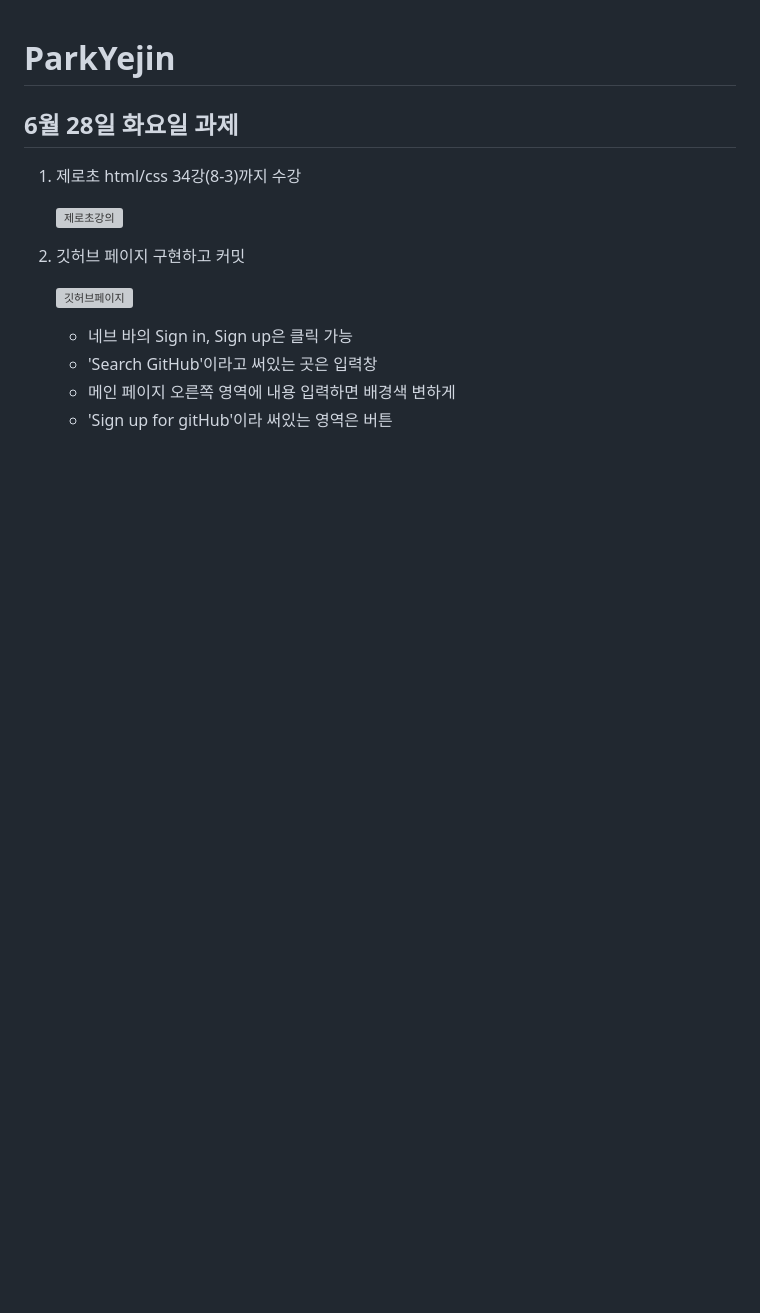
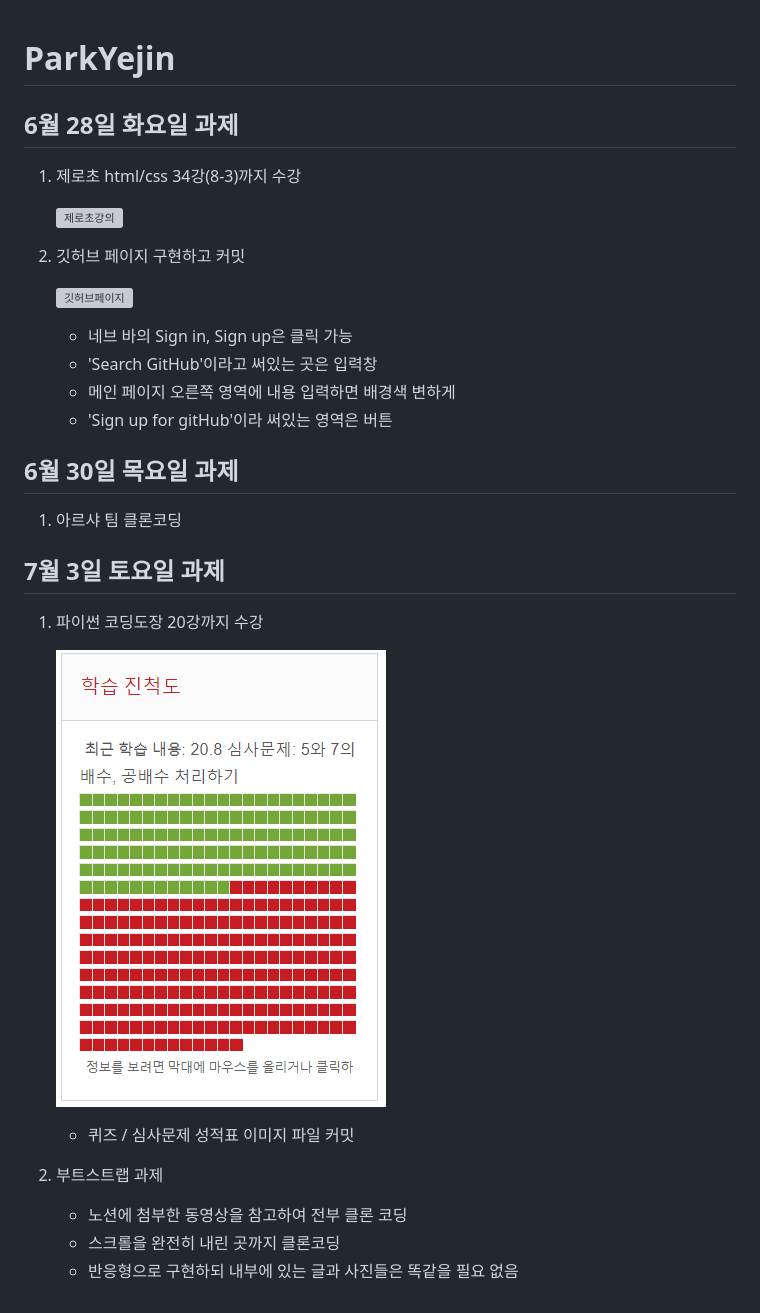
Before and after one commit to uiop5809/piro17_homework, a Markdown page: README.md, the part around the change. GitHub-like rendering; pictures changed too: 파이썬 과제/최종.png (added); blank space fills up the shorter version; grey boxes are pictures that could not be loaded.

Commit message:
README 수정

```diff
--- a/README.md
+++ b/README.md
@@ -14,3 +14,20 @@
     - 'Search GitHub'이라고 써있는 곳은 입력창
     - 메인 페이지 오른쪽 영역에 내용 입력하면 배경색 변하게
     - 'Sign up for gitHub'이라 써있는 영역은 버튼
+
+## 6월 30일 목요일 과제
+
+1. 아르샤 팀 클론코딩
+
+## 7월 3일 토요일 과제
+
+1. 파이썬 코딩도장 20강까지 수강
+
+   ![결과](<./파이썬 과제/최종.png>)
+
+   - 퀴즈 / 심사문제 성적표 이미지 파일 커밋
+
+2. 부트스트랩 과제
+   - 노션에 첨부한 동영상을 참고하여 전부 클론 코딩
+   - 스크롤을 완전히 내린 곳까지 클론코딩
+   - 반응형으로 구현하되 내부에 있는 글과 사진들은 똑같을 필요 없음
```
